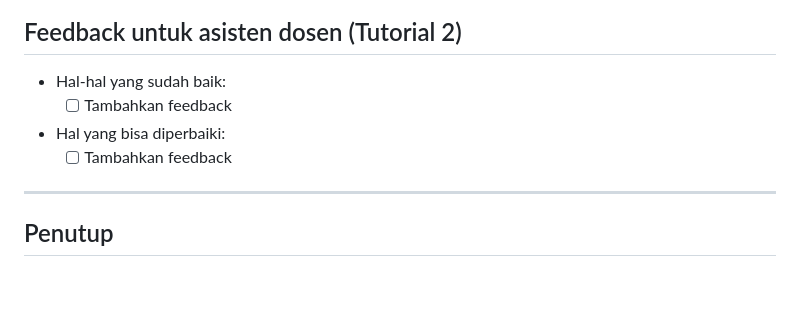
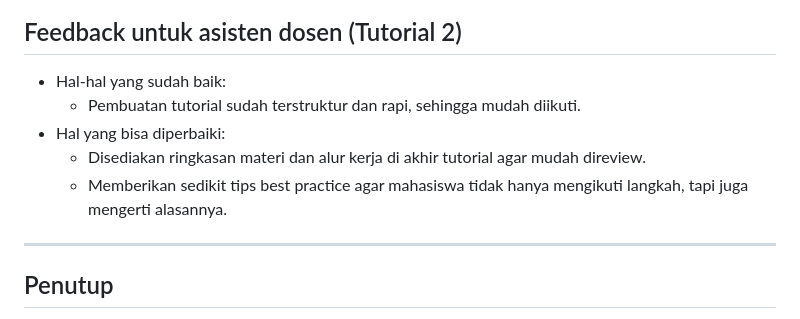
Before and after one commit to Nabillakha/false9-store, a Markdown page: README.md, the part around one of its changes. GitHub-like rendering; blank space fills up the shorter version.

Commit message:
Update README.md : add feedback

```diff
--- a/README.md
+++ b/README.md
@@ -309,11 +309,11 @@ Penyerang dapat memanfaatkan celah ini dengan cara membuat halaman berisi form t
 
 ## Feedback untuk asisten dosen (Tutorial 2)
 
-
 * Hal-hal yang sudah baik:
-  - [ ] Tambahkan feedback
+   * Pembuatan tutorial sudah terstruktur dan rapi, sehingga mudah diikuti.
 * Hal yang bisa diperbaiki:
-  - [ ] Tambahkan feedback
+   * Disediakan ringkasan materi dan alur kerja di akhir tutorial agar mudah direview.
+   * Memberikan sedikit tips best practice agar mahasiswa tidak hanya mengikuti langkah, tapi juga mengerti alasannya.
 
 ---
 
```
Also changed, not shown: other parts of README.md (+1 -1 lines).
